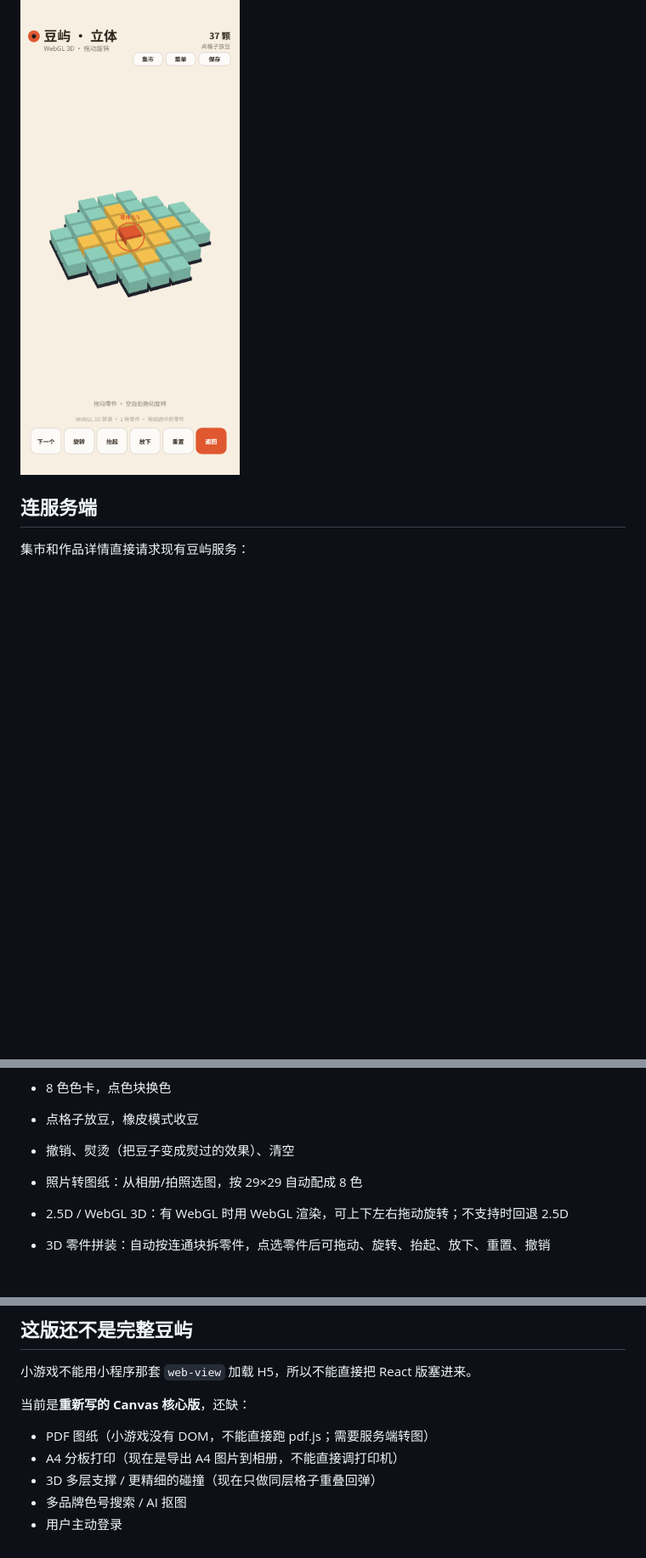
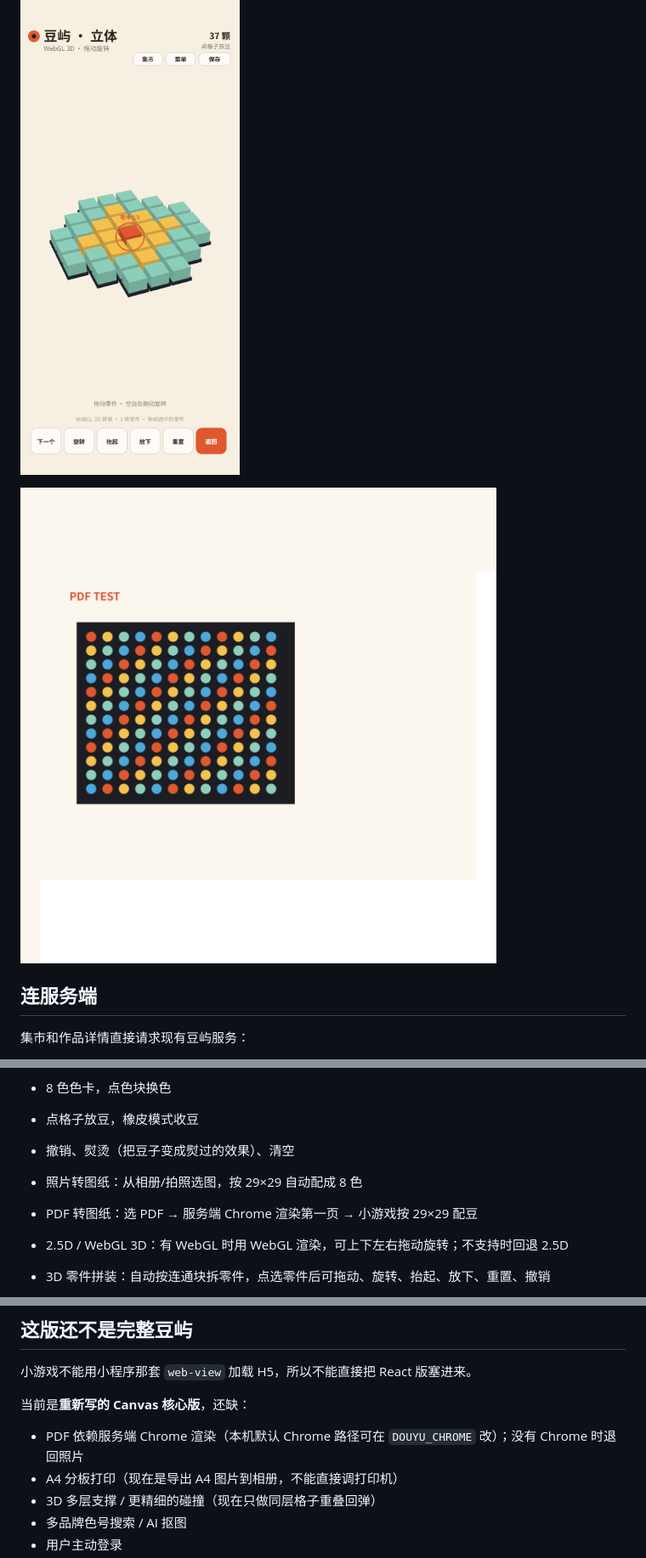
Before and after one commit to w3453194991-afk/douyu, a Markdown page: wechat-game/README.md, 3 parts joined by grey strips. Shown at 85% size. Drawn GitHub-style; pictures changed too: docs/screenshots/56-mini-game-pdf.png (added); blank space fills up the shorter version.

```diff
--- a/wechat-game/README.md
+++ b/wechat-game/README.md
@@ -27,6 +27,8 @@
 
 ![3D 零件拼装](../docs/screenshots/54-mini-game-3d-parts.png)
 
+![PDF 转图纸](../docs/screenshots/56-mini-game-pdf.png)
+
 ## 连服务端
 
 集市和作品详情直接请求现有豆屿服务：
@@ -45,6 +47,7 @@ const API_BASE = 'http://127.0.0.1:8787';
 - 点格子放豆，橡皮模式收豆
 - 撤销、熨烫（把豆子变成熨过的效果）、清空
 - 照片转图纸：从相册/拍照选图，按 29×29 自动配成 8 色
+- PDF 转图纸：选 PDF → 服务端 Chrome 渲染第一页 → 小游戏按 29×29 配豆
 - 2.5D / WebGL 3D：有 WebGL 时用 WebGL 渲染，可上下左右拖动旋转；不支持时回退 2.5D
 - 3D 零件拼装：自动按连通块拆零件，点选零件后可拖动、旋转、抬起、放下、重置、撤销
 - 拖动松手吸附 0.5 格；重叠会回弹
@@ -66,7 +69,7 @@ const API_BASE = 'http://127.0.0.1:8787';
 
 当前是**重新写的 Canvas 核心版**，还缺：
 
-- PDF 图纸（小游戏没有 DOM，不能直接跑 pdf.js；需要服务端转图）
+- PDF 依赖服务端 Chrome 渲染（本机默认 Chrome 路径可在 `DOUYU_CHROME` 改）；没有 Chrome 时退回照片
 - A4 分板打印（现在是导出 A4 图片到相册，不能直接调打印机）
 - 3D 多层支撑 / 更精细的碰撞（现在只做同层格子重叠回弹）
 - 多品牌色号搜索 / AI 抠图
```
Also changed, not shown: README.md (+2 -2 lines), 4 other files.
